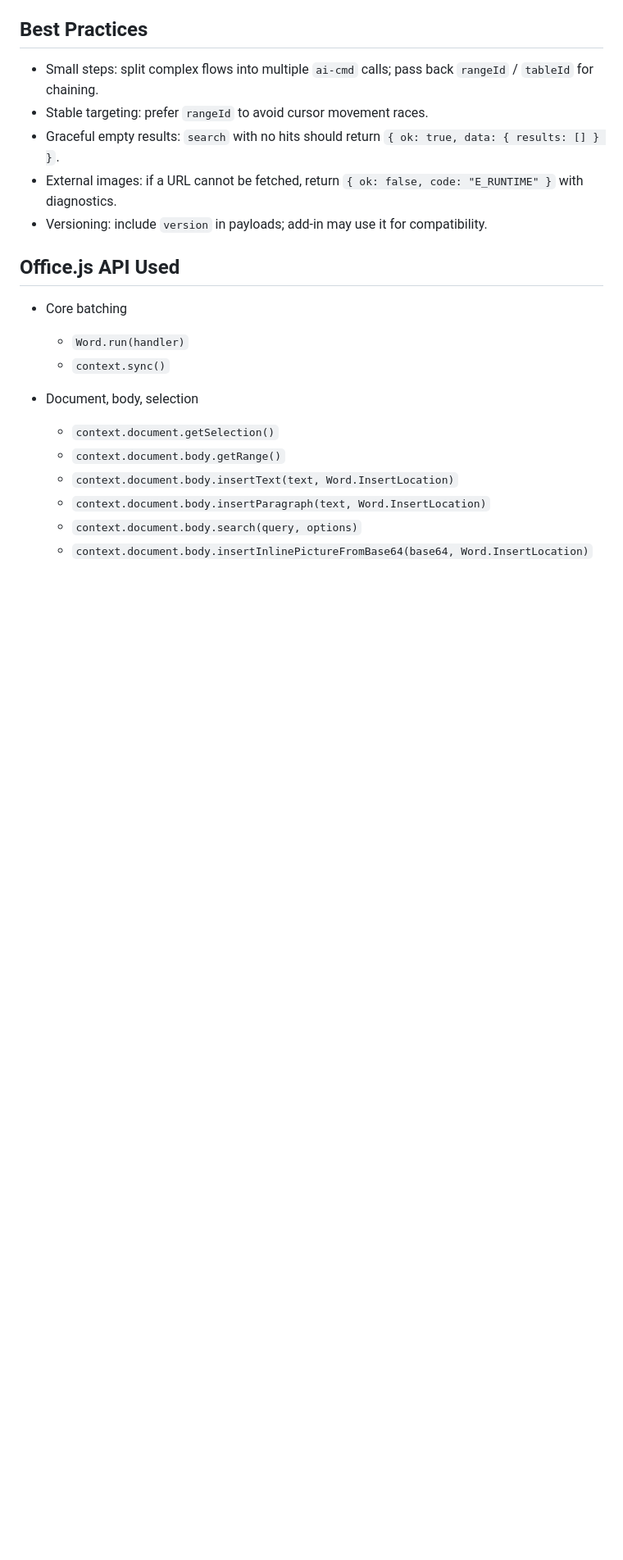
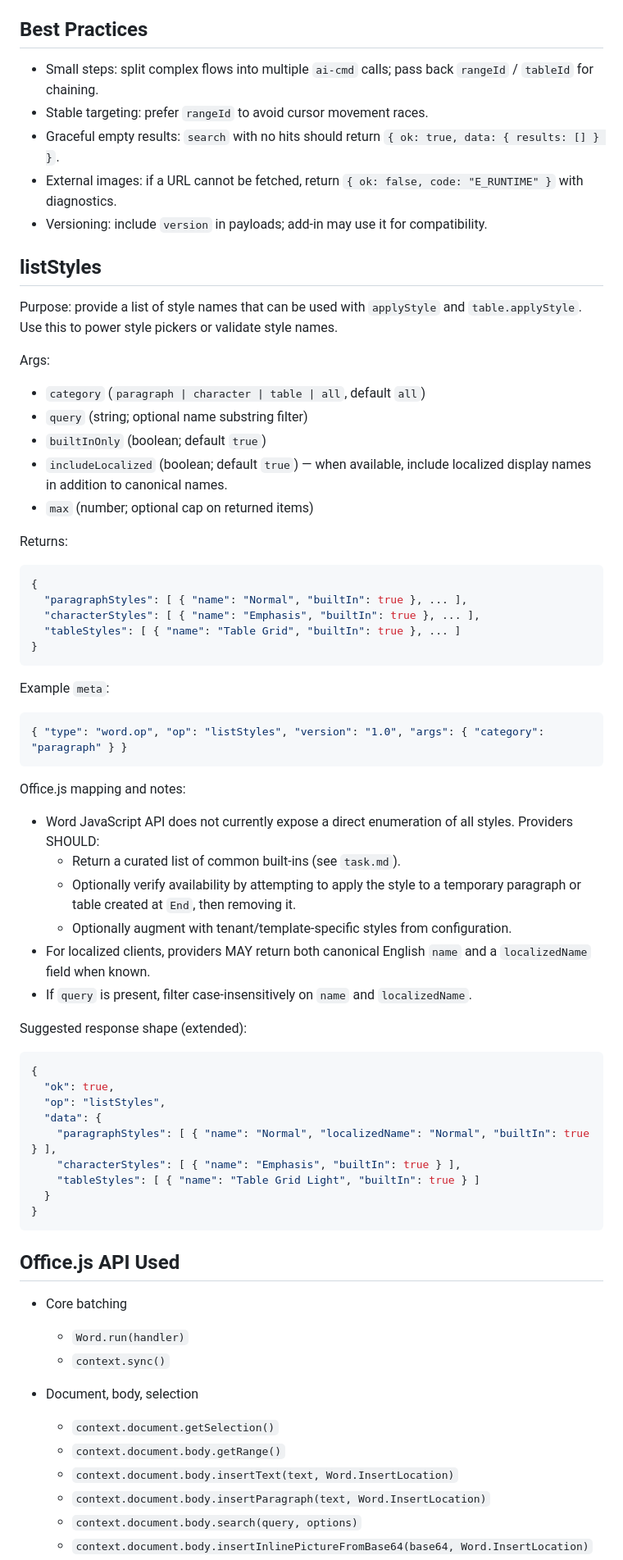
Before and after one commit to WangChengYeh/mcp_word, a Markdown page: tool.md, the part around one of its changes. Shown at 82% size. Drawn GitHub-style; blank space fills up the shorter version.

Commit message:
handle style

````diff
--- a/tool.md
+++ b/tool.md
@@ -450,6 +451,53 @@ Authoring tips (NL → meta):
 - Versioning: include `version` in payloads; add-in may use it for compatibility.
 
 
+## listStyles
+
+Purpose: provide a list of style names that can be used with `applyStyle` and `table.applyStyle`. Use this to power style pickers or validate style names.
+
+Args:
+- `category` (`paragraph | character | table | all`, default `all`)
+- `query` (string; optional name substring filter)
+- `builtInOnly` (boolean; default `true`)
+- `includeLocalized` (boolean; default `true`) — when available, include localized display names in addition to canonical names.
+- `max` (number; optional cap on returned items)
+
+Returns:
+```json
+{
+  "paragraphStyles": [ { "name": "Normal", "builtIn": true }, ... ],
+  "characterStyles": [ { "name": "Emphasis", "builtIn": true }, ... ],
+  "tableStyles": [ { "name": "Table Grid", "builtIn": true }, ... ]
+}
+```
+
+Example `meta`:
+```json
+{ "type": "word.op", "op": "listStyles", "version": "1.0", "args": { "category": "paragraph" } }
+```
+
+Office.js mapping and notes:
+- Word JavaScript API does not currently expose a direct enumeration of all styles. Providers SHOULD:
+  - Return a curated list of common built-ins (see `task.md`).
+  - Optionally verify availability by attempting to apply the style to a temporary paragraph or table created at `End`, then removing it.
+  - Optionally augment with tenant/template-specific styles from configuration.
+- For localized clients, providers MAY return both canonical English `name` and a `localizedName` field when known.
+- If `query` is present, filter case-insensitively on `name` and `localizedName`.
+
+Suggested response shape (extended):
+```json
+{
+  "ok": true,
+  "op": "listStyles",
+  "data": {
+    "paragraphStyles": [ { "name": "Normal", "localizedName": "Normal", "builtIn": true } ],
+    "characterStyles": [ { "name": "Emphasis", "builtIn": true } ],
+    "tableStyles": [ { "name": "Table Grid Light", "builtIn": true } ]
+  }
+}
+```
+
+
 ## Office.js API Used
 
 - Core batching
````
Also changed, not shown: other parts of tool.md (+11 -0 lines).
